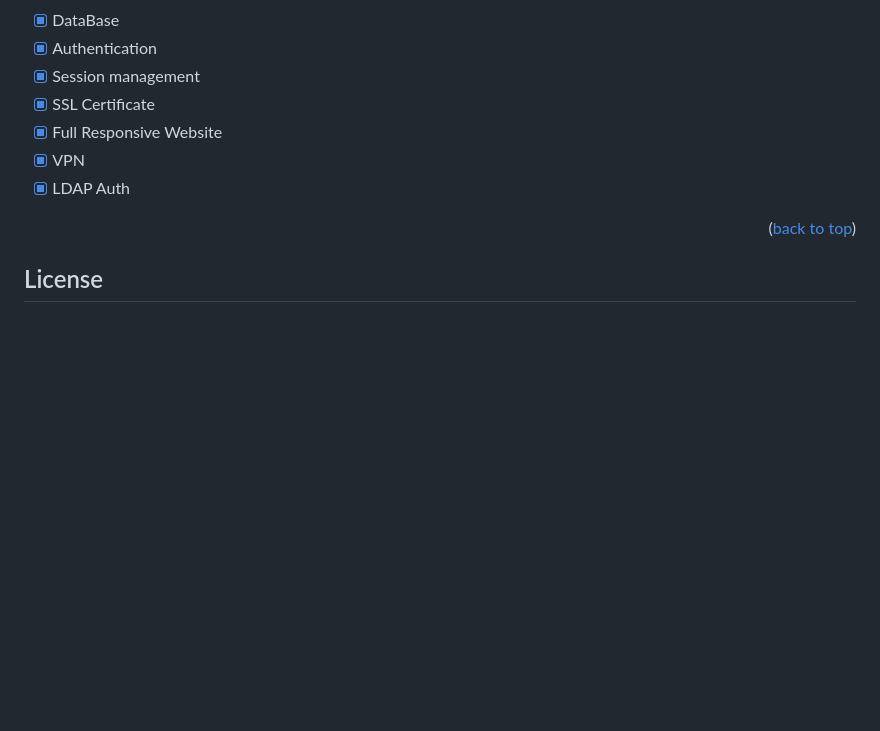
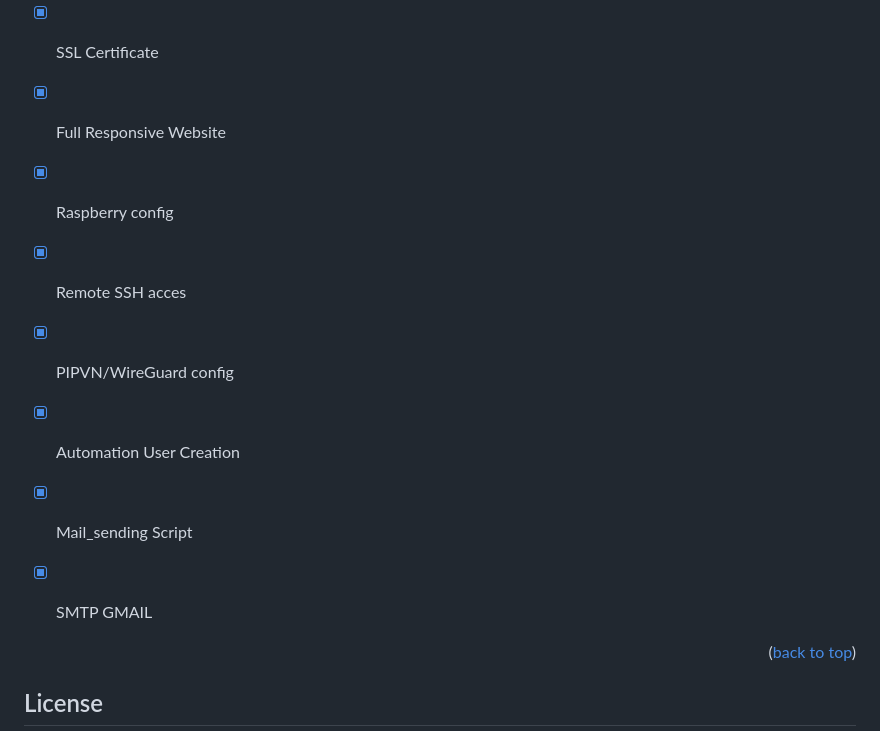
Before and after one commit to EstebanCardoso44/HACKATHON, a Markdown page: README.md, the part around the change printed below. Rendered like a GitHub page; blank space fills up the shorter version.

```diff
--- a/README.md
+++ b/README.md
@@ -111,8 +90,13 @@ https://www.mamp.info/en/downloads/
 - [x] Session management
 - [x] SSL Certificate
 - [x] Full Responsive Website
-- [x] VPN
-- [x] LDAP Auth
+- [x] Raspberry config
+- [x] Remote SSH acces
+- [x] PIPVN/WireGuard config
+- [x] Automation User Creation
+- [x] Mail_sending Script
+- [x] SMTP GMAIL
+
 
 <p align="right">(<a href="#top">back to top</a>)</p>
 
```
Also changed, not shown: other parts of README.md (+12 -33 lines).
